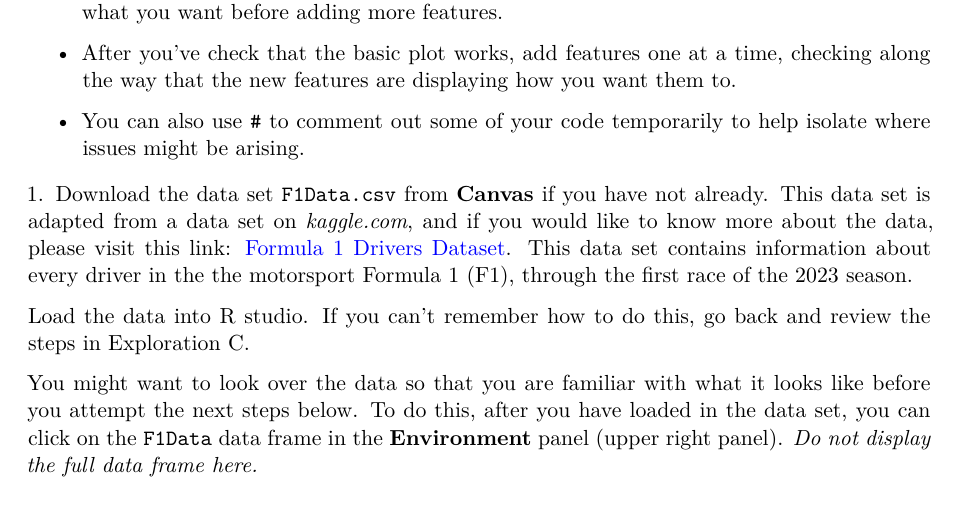
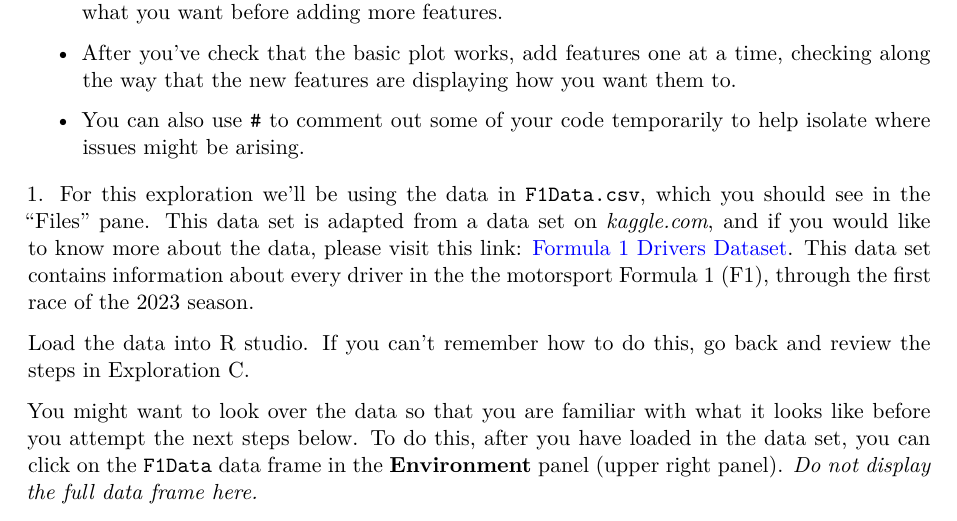
Before and after one commit to STAT133Friend/ExplE, a Quarto document (ExplorationE-Practice.qmd): part of page 1 of 3, cut so that both start at the same text. Rendered offline with R 4.5, knitr and Pandoc in place of Quarto, then LaTeX, with nearby package versions.

Commit message:
update Q1

```diff
--- a/ExplorationE-Practice.qmd
+++ b/ExplorationE-Practice.qmd
@@ -30,7 +30,7 @@ Additionally, as a reminder, **here are some important tips when making complex
 
 -   You can also use `#` to comment out some of your code temporarily to help isolate where issues might be arising.
 
-1\. Download the data set `F1Data.csv` from **Canvas** if you have not already. This data set is adapted from a data set on *kaggle.com*, and if you would like to know more about the data, please visit this link: [Formula 1 Drivers Dataset](https://www.kaggle.com/datasets/dubradave/formula-1-drivers-dataset/data). This data set contains information about every driver in the the motorsport Formula 1 (F1), through the first race of the 2023 season.
+1\. For this exploration we'll be using the data in `F1Data.csv`, which you should see in the "Files" pane. This data set is adapted from a data set on *kaggle.com*, and if you would like to know more about the data, please visit this link: [Formula 1 Drivers Dataset](https://www.kaggle.com/datasets/dubradave/formula-1-drivers-dataset/data). This data set contains information about every driver in the the motorsport Formula 1 (F1), through the first race of the 2023 season.
 
 Load the data into R studio. If you can't remember how to do this, go back and review the steps in Exploration C.
 
```
